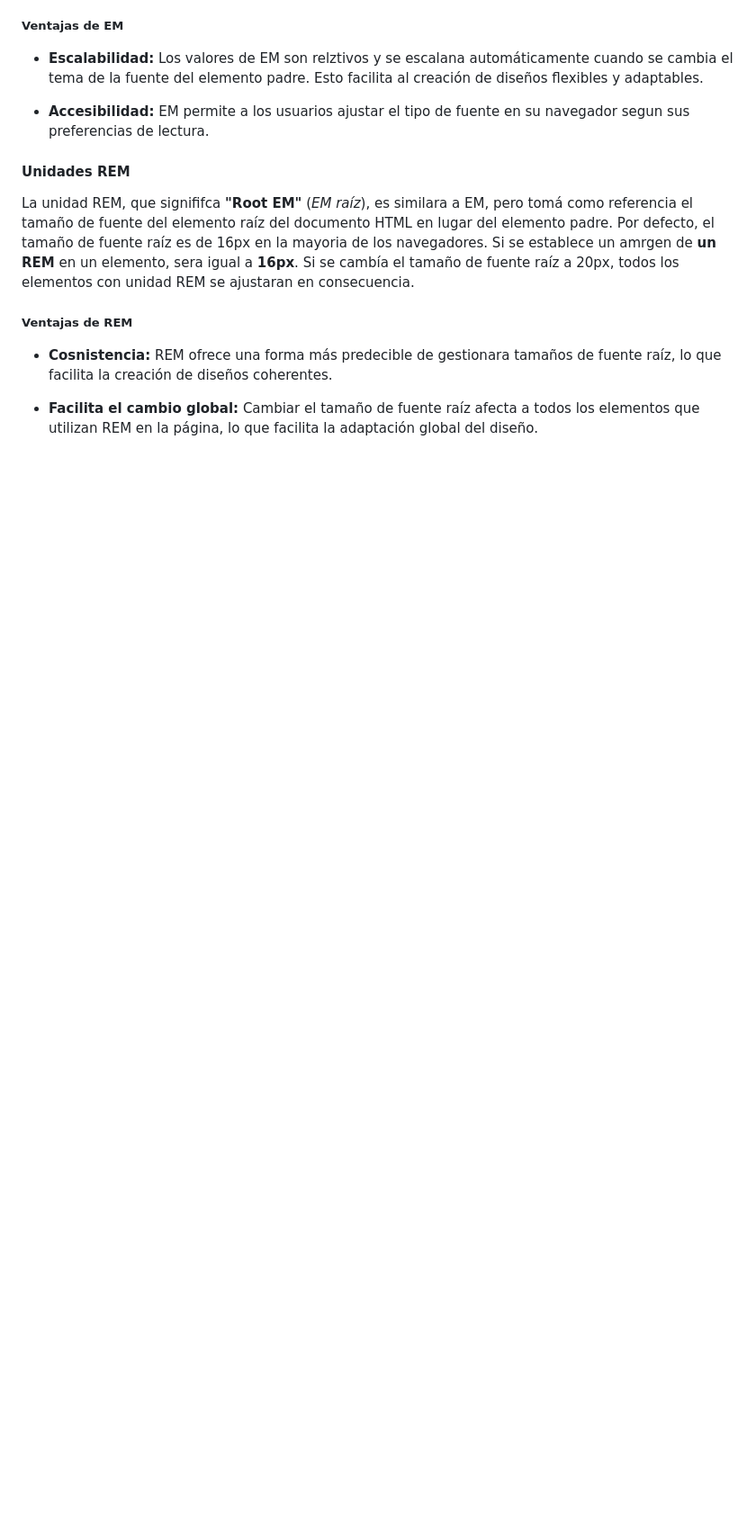
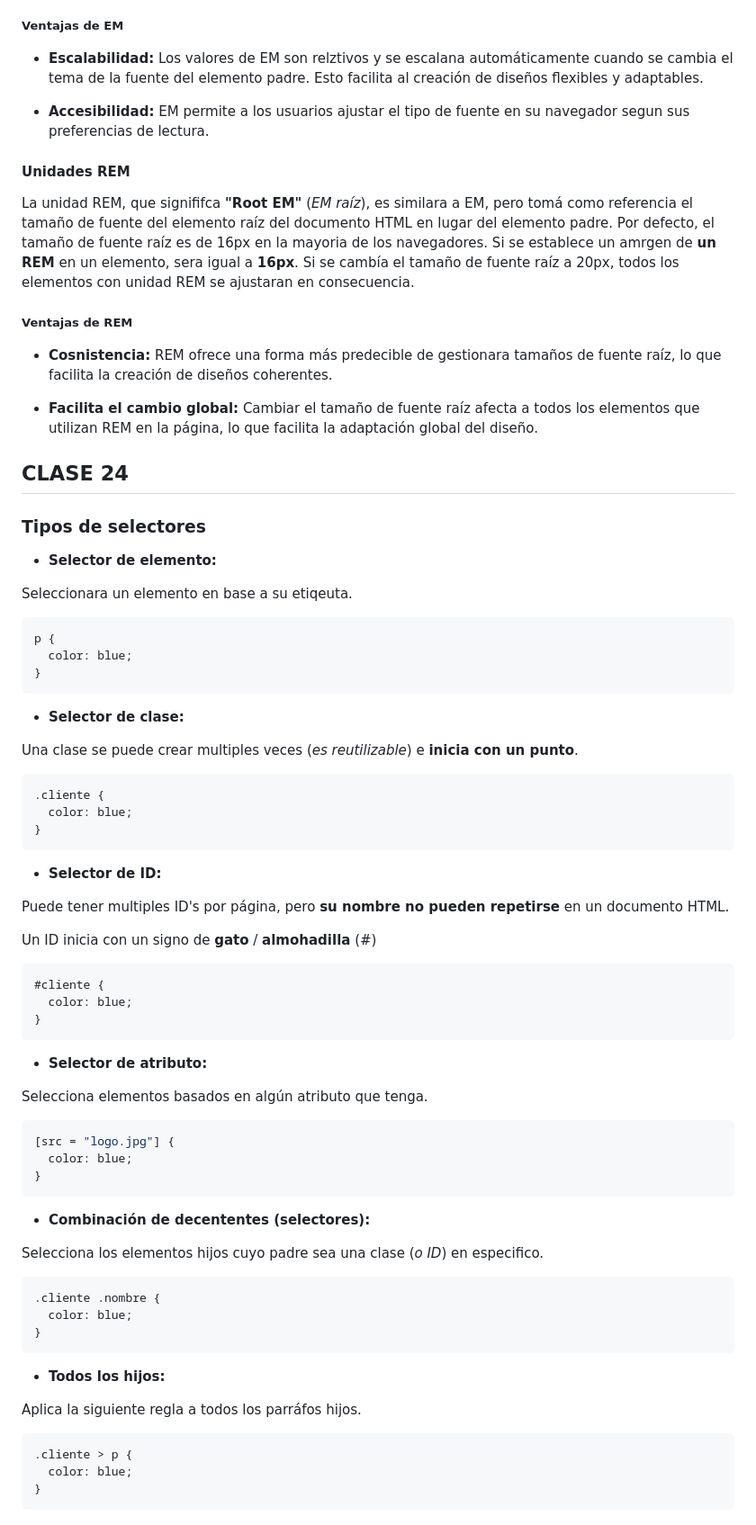
Before and after one commit to JoseAlfonsoB/FREELANCER_PROJECT, a Markdown page: APUNTE/apunte.md, the part around the change printed below. Shown: that part at 90% size. GitHub-like rendering; blank space fills up the shorter version.

Commit message:
Apunte de la clase 24 del curso.

````diff
--- a/APUNTE/apunte.md
+++ b/APUNTE/apunte.md
@@ -111,3 +118,69 @@ La unidad REM, que signififca **"Root EM"** (_EM raíz_), es similara a EM, pero
 - **Cosnistencia:** REM ofrece una forma más predecible de gestionara tamaños de fuente raíz, lo que facilita la creación de diseños coherentes.
 
 - **Facilita el cambio global:** Cambiar el tamaño de fuente raíz afecta a todos los elementos que utilizan REM en la página, lo que facilita la adaptación global del diseño.
+
+## CLASE 24
+
+### Tipos de selectores
+
+- **Selector de elemento:**
+
+Seleccionara un elemento en base a su etiqeuta.
+
+```CSS
+p {
+  color: blue;
+}
+```
+
+- **Selector de clase:**
+
+Una clase se puede crear multiples veces (_es reutilizable_) e **inicia con un punto**.
+
+```CSS
+.cliente {
+  color: blue;
+}
+```
+
+- **Selector de ID:**
+
+Puede tener multiples ID's por página, pero **su nombre no pueden repetirse** en un documento HTML.
+
+Un ID inicia con un signo de **gato** / **almohadilla** (_#_)
+
+```CSS
+#cliente {
+  color: blue;
+}
+```
+
+- **Selector de atributo:**
+
+Selecciona elementos basados en algún atributo que tenga.
+
+```CSS
+[src = "logo.jpg"] {
+  color: blue;
+}
+```
+
+- **Combinación de decententes (selectores):**
+
+Selecciona los elementos hijos cuyo padre sea una clase (_o ID_) en especifico.
+
+```CSS
+.cliente .nombre {
+  color: blue;
+}
+```
+
+- **Todos los hijos:**
+
+Aplica la siguiente regla a todos los parráfos hijos.
+
+```CSS
+.cliente > p {
+  color: blue;
+}
+```
````
Also changed, not shown: other parts of APUNTE/apunte.md (+8 -1 lines).
